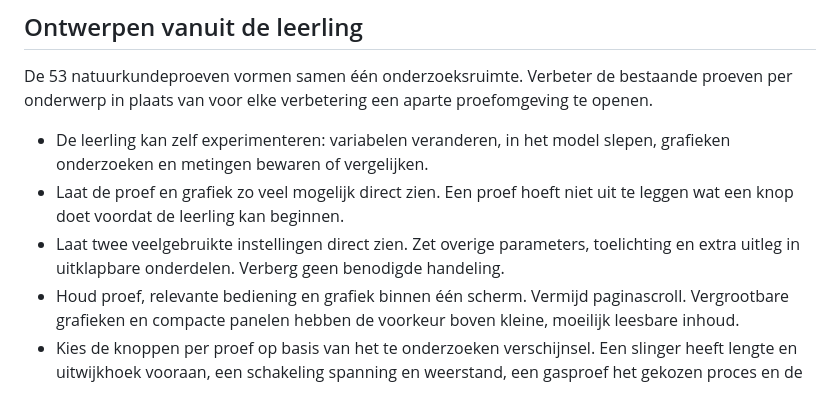
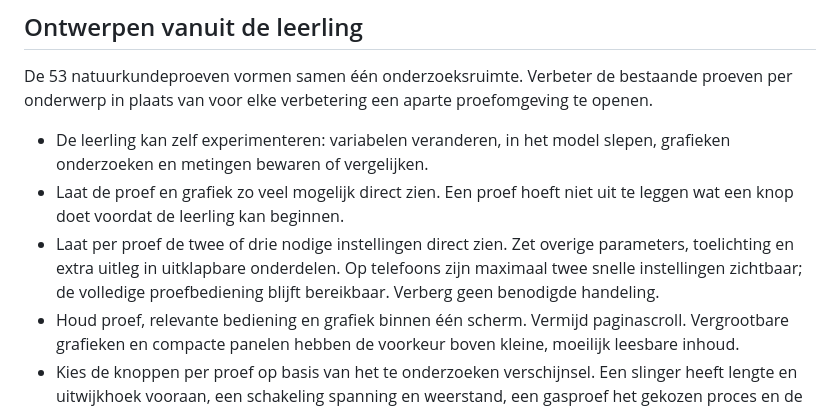
Before and after one commit to E-AI-MODEL/website, a Markdown page: content/science-observatory/README.md, the part around the change. GitHub-like rendering.

Commit message:
Beschrijf flexibele bediening met twee of drie zichtbare proefvariabelen

```diff
--- a/content/science-observatory/README.md
+++ b/content/science-observatory/README.md
@@ -20,7 +20,7 @@ De 53 natuurkundeproeven vormen samen één onderzoeksruimte. Verbeter de bestaa
 
 - De leerling kan zelf experimenteren: variabelen veranderen, in het model slepen, grafieken onderzoeken en metingen bewaren of vergelijken.
 - Laat de proef en grafiek zo veel mogelijk direct zien. Een proef hoeft niet uit te leggen wat een knop doet voordat de leerling kan beginnen.
-- Laat twee veelgebruikte instellingen direct zien. Zet overige parameters, toelichting en extra uitleg in uitklapbare onderdelen. Verberg geen benodigde handeling.
+- Laat per proef de twee of drie nodige instellingen direct zien. Zet overige parameters, toelichting en extra uitleg in uitklapbare onderdelen. Op telefoons zijn maximaal twee snelle instellingen zichtbaar; de volledige proefbediening blijft bereikbaar. Verberg geen benodigde handeling.
 - Houd proef, relevante bediening en grafiek binnen één scherm. Vermijd paginascroll. Vergrootbare grafieken en compacte panelen hebben de voorkeur boven kleine, moeilijk leesbare inhoud.
 - Kies de knoppen per proef op basis van het te onderzoeken verschijnsel. Een slinger heeft lengte en uitwijkhoek vooraan, een schakeling spanning en weerstand, een gasproef het gekozen proces en de grootheid die daarbij mag veranderen. Serie/parallel en gasproces zijn gewone keuzelijsten, geen numerieke codes.
 - Een grafiek met een instelbare grootheid op de horizontale as verandert die grootheid bij slepen. Een tijdgrafiek laat de leerling de simulatie op dat tijdstip bekijken. Een grafiek van positie of intensiteit laat een punt aflezen zonder ongemerkt de fysieke parameters te veranderen.
```
